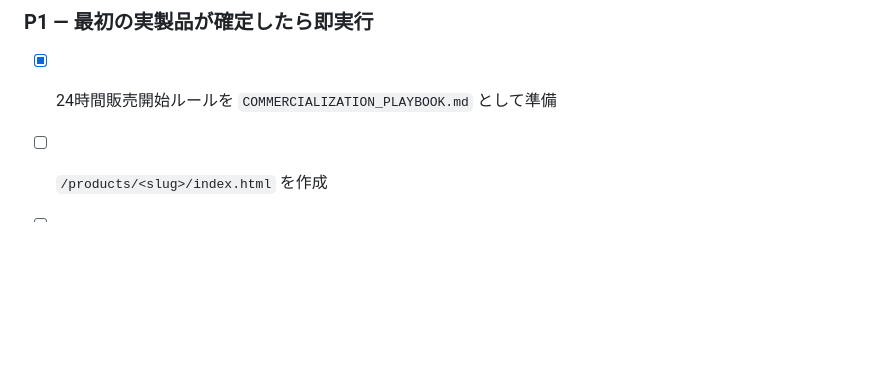
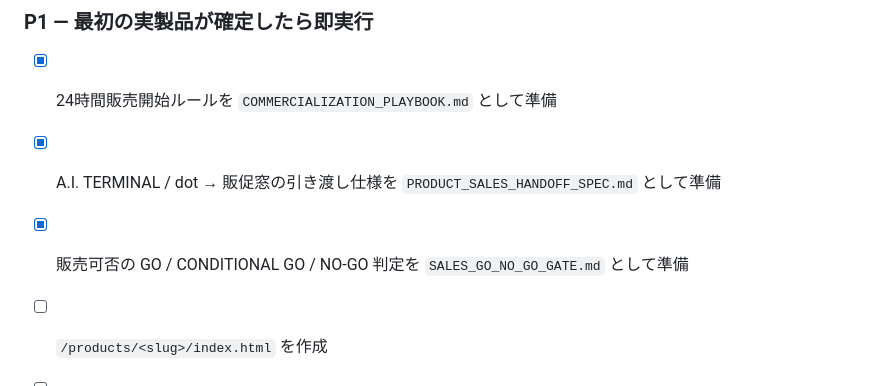
Before and after one commit to yoshiakiUmezu/joshu-a-site, a Markdown page: docs/PROMOTION_PROGRESS.md, the part around the change. Drawn GitHub-style; blank space fills up the shorter version.

Commit message:
docs: track sales handoff and go no-go gate

```diff
--- a/docs/PROMOTION_PROGRESS.md
+++ b/docs/PROMOTION_PROGRESS.md
@@ -57,6 +57,8 @@ A.I. TERMINAL側の開発進行とは分離して、joshu-a.com を中心とし
 ### P1 — 最初の実製品が確定したら即実行
 
 - [x] 24時間販売開始ルールを `COMMERCIALIZATION_PLAYBOOK.md` として準備
+- [x] A.I. TERMINAL / dot → 販促窓の引き渡し仕様を `PRODUCT_SALES_HANDOFF_SPEC.md` として準備
+- [x] 販売可否の GO / CONDITIONAL GO / NO-GO 判定を `SALES_GO_NO_GO_GATE.md` として準備
 
 - [ ] `/products/<slug>/index.html` を作成
 - [ ] 一文価値 / 対象者 / 価格 / OS / 提供状態を確定
```
